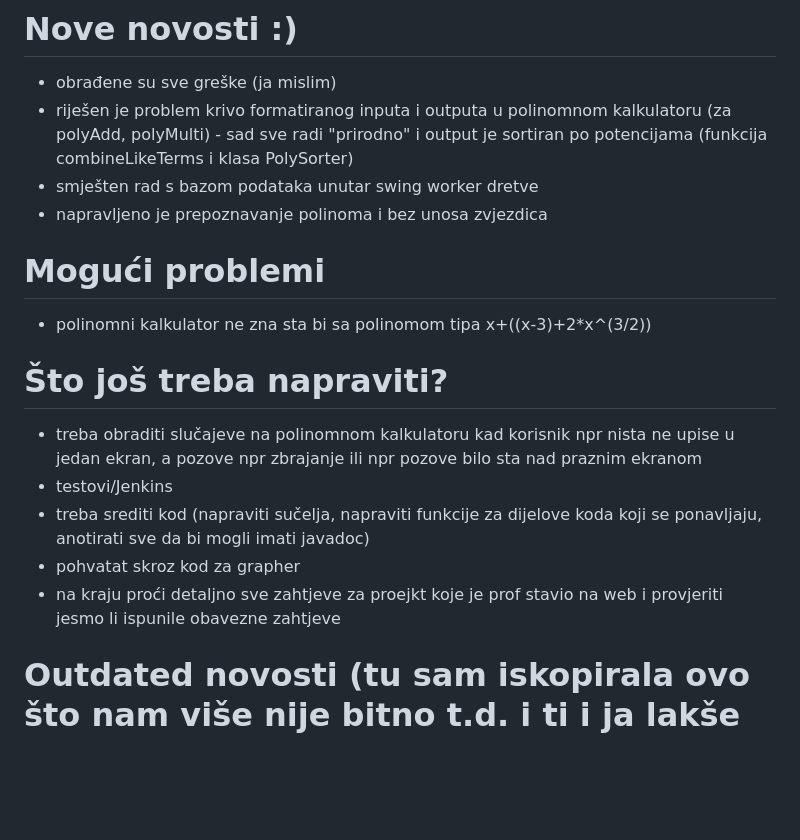
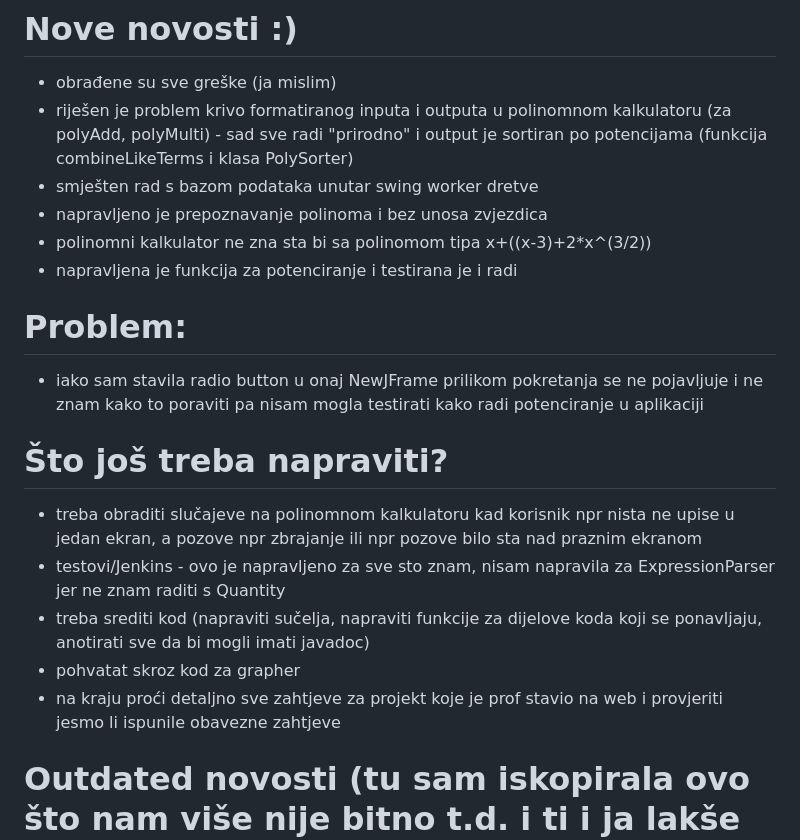
Before and after one commit to xIvanax/Kalkulator, a Markdown page: README.md, the part around the change. GitHub-like rendering; blank space fills up the shorter version.

```diff
--- a/README.md
+++ b/README.md
@@ -10,16 +10,18 @@ Upute za pocetak (ono sto sam uspjela pohvatati):
 - riješen je problem krivo formatiranog inputa i outputa u polinomnom kalkulatoru (za polyAdd, polyMulti) - sad sve radi "prirodno" i output je sortiran po potencijama (funkcija combineLikeTerms i klasa PolySorter)
 - smješten rad s bazom podataka unutar swing worker dretve
 - napravljeno je prepoznavanje polinoma i bez unosa zvjezdica
+- polinomni kalkulator ne zna sta bi sa polinomom tipa x+((x-3)+2*x^(3/2))
+- napravljena je funkcija za potenciranje i testirana je i radi
 
-# Mogući problemi
-- polinomni kalkulator ne zna sta bi sa polinomom tipa x+((x-3)+2*x^(3/2))
+# Problem:
+- iako sam stavila radio button u onaj NewJFrame prilikom pokretanja se ne pojavljuje i ne znam kako to poraviti pa nisam mogla testirati kako radi potenciranje u aplikaciji
 
 # Što još treba napraviti?
 - treba obraditi slučajeve na polinomnom kalkulatoru kad korisnik npr nista ne upise u jedan ekran, a pozove npr zbrajanje ili npr pozove bilo sta nad praznim ekranom
-- testovi/Jenkins
+- testovi/Jenkins - ovo je napravljeno za sve sto znam, nisam napravila za ExpressionParser jer ne znam raditi s Quantity
 - treba srediti kod (napraviti sučelja, napraviti funkcije za dijelove koda koji se ponavljaju, anotirati sve da bi mogli imati javadoc)
 - pohvatat skroz kod za grapher
-- na kraju proći detaljno sve zahtjeve za proejkt koje je prof stavio na web i provjeriti jesmo li ispunile obavezne zahtjeve
+- na kraju proći detaljno sve zahtjeve za projekt koje je prof stavio na web i provjeriti jesmo li ispunile obavezne zahtjeve
 
 # Outdated novosti (tu sam iskopirala ovo što nam više nije bitno t.d. i ti i ja lakše vidimo prave novosti)
 Progress:
```
